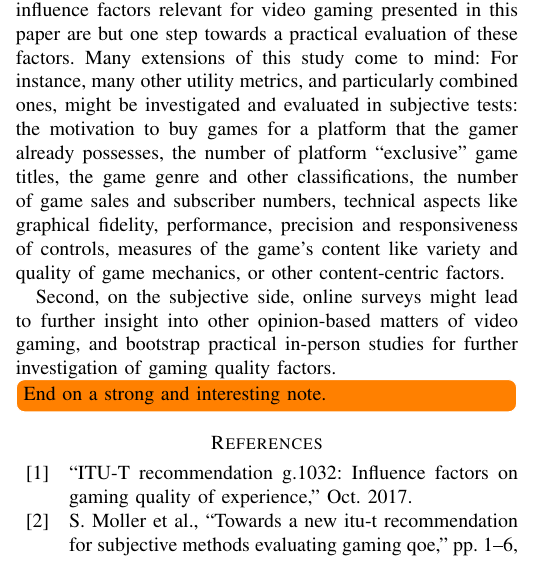
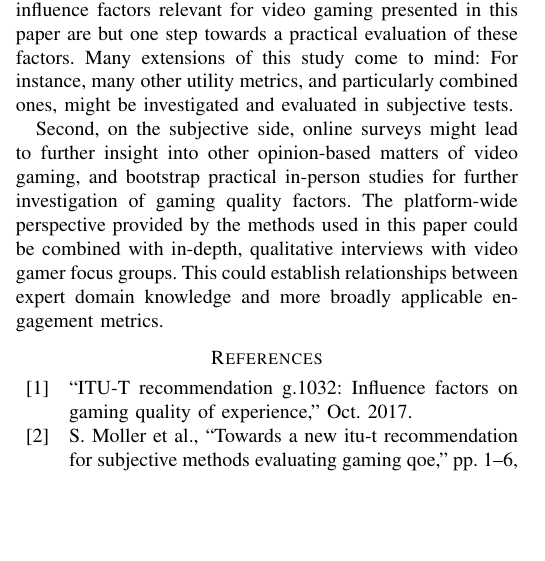
Before and after one commit to mas-ude/cost-of-cloud-gaming, a LaTeX paper (paper/paper.tex, which reads paper/conclusion.tex): part of one column of page 6 of 7, cut so that both start at the same text, the shorter picture padded with empty space. Compiled offline with pdfLaTeX.

Commit message:
Add new ending to Conclusion, address TODO

```diff
--- a/paper/conclusion.tex
+++ b/paper/conclusion.tex
@@ -46,20 +46,22 @@ one step towards a practical evaluation of these factors.
 Many extensions of this study come to mind:
 For instance, many other utility metrics, and
 particularly combined ones, might be investigated and evaluated
-in subjective tests:
-the motivation to buy games for a platform that the gamer already
-possesses,
-the number of platform ``exclusive'' game titles,
-the game genre and other classifications,
-the number of game sales and subscriber numbers,
-technical aspects like graphical fidelity, performance, precision
-and responsiveness of controls,
-measures of the game's content like variety and quality of game mechanics,
-or other content-centric factors.
+in subjective tests.
+%the motivation to buy games for a platform that the gamer already
+%possesses,
+%the number of platform ``exclusive'' game titles,
+%the game genre and other classifications,
+%the number of game sales and subscriber numbers,
+%technical aspects like graphical fidelity, performance, precision
+%and responsiveness of controls,
+%measures of the game's content like variety and quality of game mechanics,
+%or other content-centric factors.
 
 Second, on the subjective side, online surveys might lead to further
 insight into other opinion-based matters of video gaming, and bootstrap
 practical in-person studies for further investigation of gaming quality
 factors.
-
-\todo[inline]{End on a strong and interesting note.}
+The platform-wide perspective provided by the methods used in
+this paper could be combined with in-depth, qualitative interviews with
+video gamer focus groups. This could establish relationships between
+expert domain knowledge and more broadly applicable engagement metrics.
```
